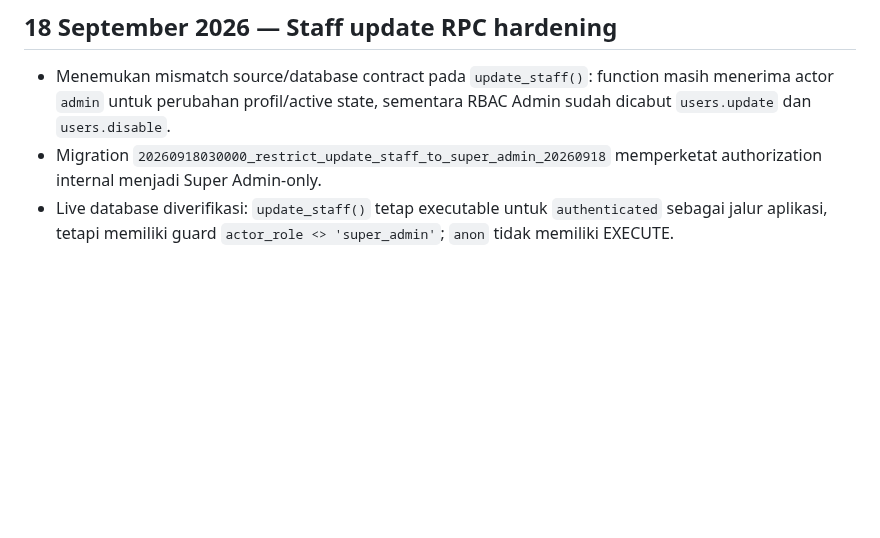
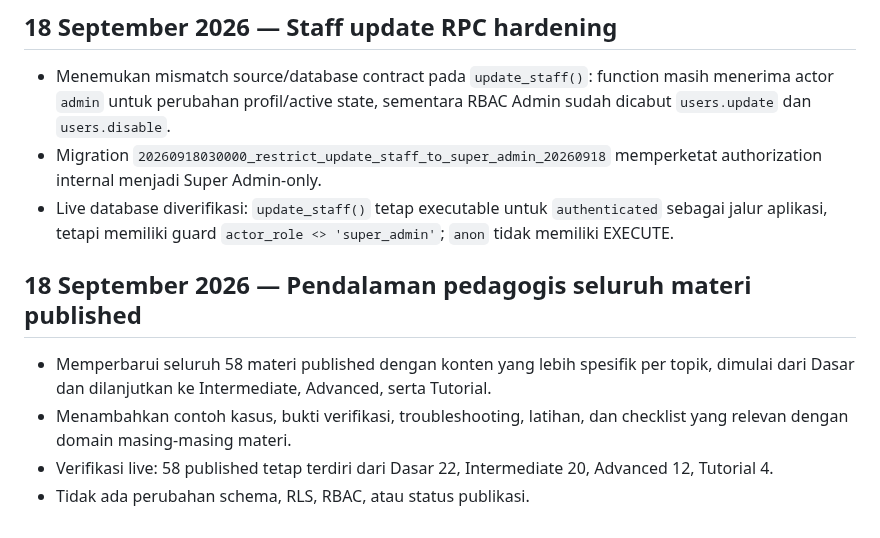
Before and after one commit to kryznanet/learn, a Markdown page: docs/CHANGELOG.md, the part around the change. GitHub-like rendering; blank space fills up the shorter version.

Commit message:
docs: record full material content revision

```diff
--- a/docs/CHANGELOG.md
+++ b/docs/CHANGELOG.md
@@ -120,3 +120,11 @@ Setiap commit juga wajib melalui siklus dokumentasi: **ubah → commit → verif
 - Menemukan mismatch source/database contract pada `update_staff()`: function masih menerima actor `admin` untuk perubahan profil/active state, sementara RBAC Admin sudah dicabut `users.update` dan `users.disable`.
 - Migration `20260918030000_restrict_update_staff_to_super_admin_20260918` memperketat authorization internal menjadi Super Admin-only.
 - Live database diverifikasi: `update_staff()` tetap executable untuk `authenticated` sebagai jalur aplikasi, tetapi memiliki guard `actor_role <> 'super_admin'`; `anon` tidak memiliki EXECUTE.
+
+
+## 18 September 2026 — Pendalaman pedagogis seluruh materi published
+
+- Memperbarui seluruh 58 materi published dengan konten yang lebih spesifik per topik, dimulai dari Dasar dan dilanjutkan ke Intermediate, Advanced, serta Tutorial.
+- Menambahkan contoh kasus, bukti verifikasi, troubleshooting, latihan, dan checklist yang relevan dengan domain masing-masing materi.
+- Verifikasi live: 58 published tetap terdiri dari Dasar 22, Intermediate 20, Advanced 12, Tutorial 4.
+- Tidak ada perubahan schema, RLS, RBAC, atau status publikasi.
```
